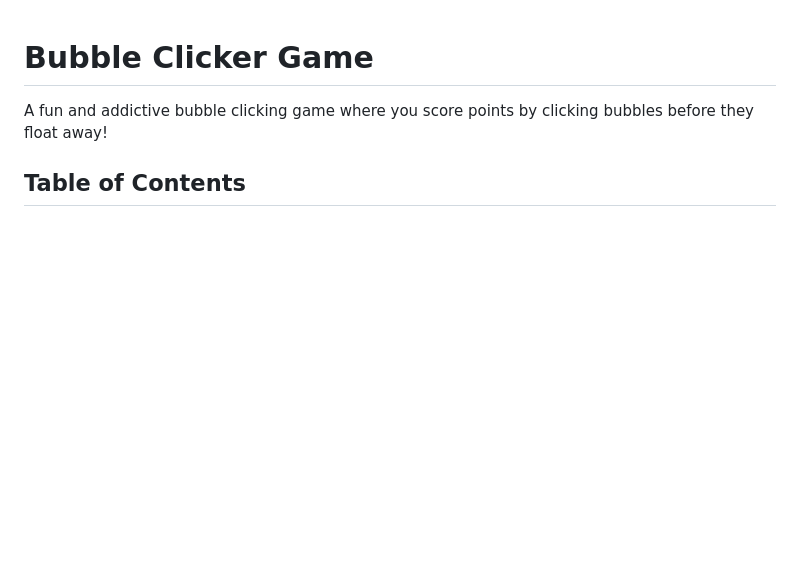
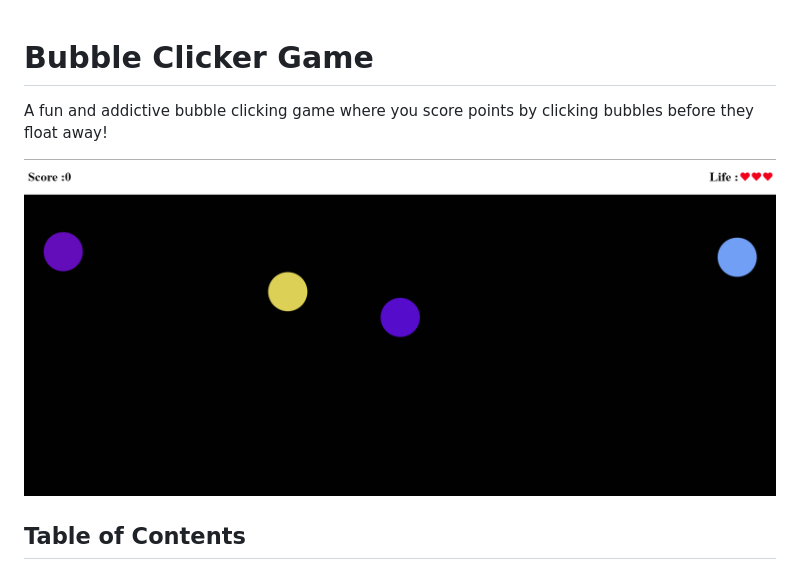
Before and after one commit to Stevaldo/BubbleMinigame, a Markdown page: README.md, the part around the change. GitHub-like rendering; blank space fills up the shorter version.

Commit message:
Update Image.png README.md

```diff
--- a/README.md
+++ b/README.md
@@ -1,6 +1,8 @@
 # Bubble Clicker Game
 
 A fun and addictive bubble clicking game where you score points by clicking bubbles before they float away!
+
+![Bubble Minigame Screenshot](image.png)
 
 ## Table of Contents
 
```
